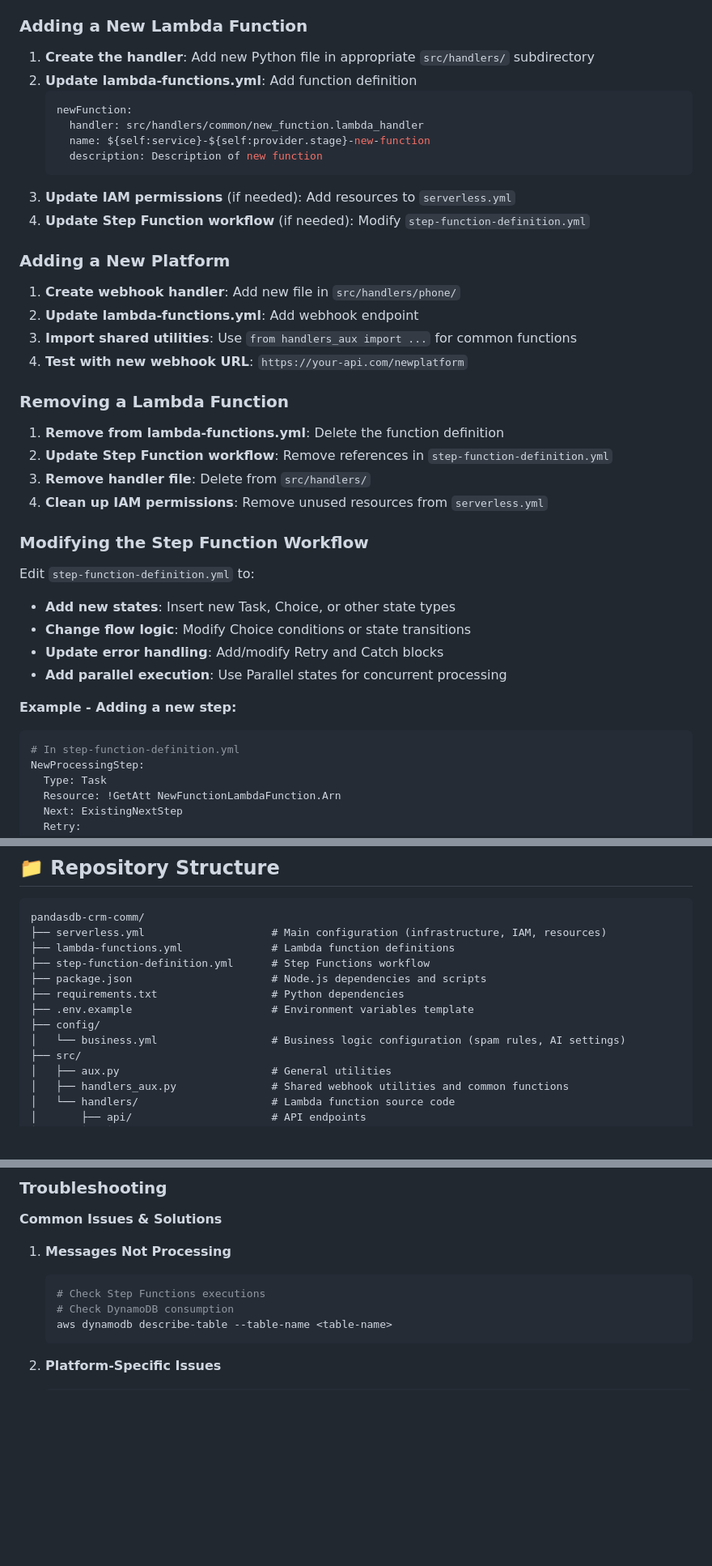
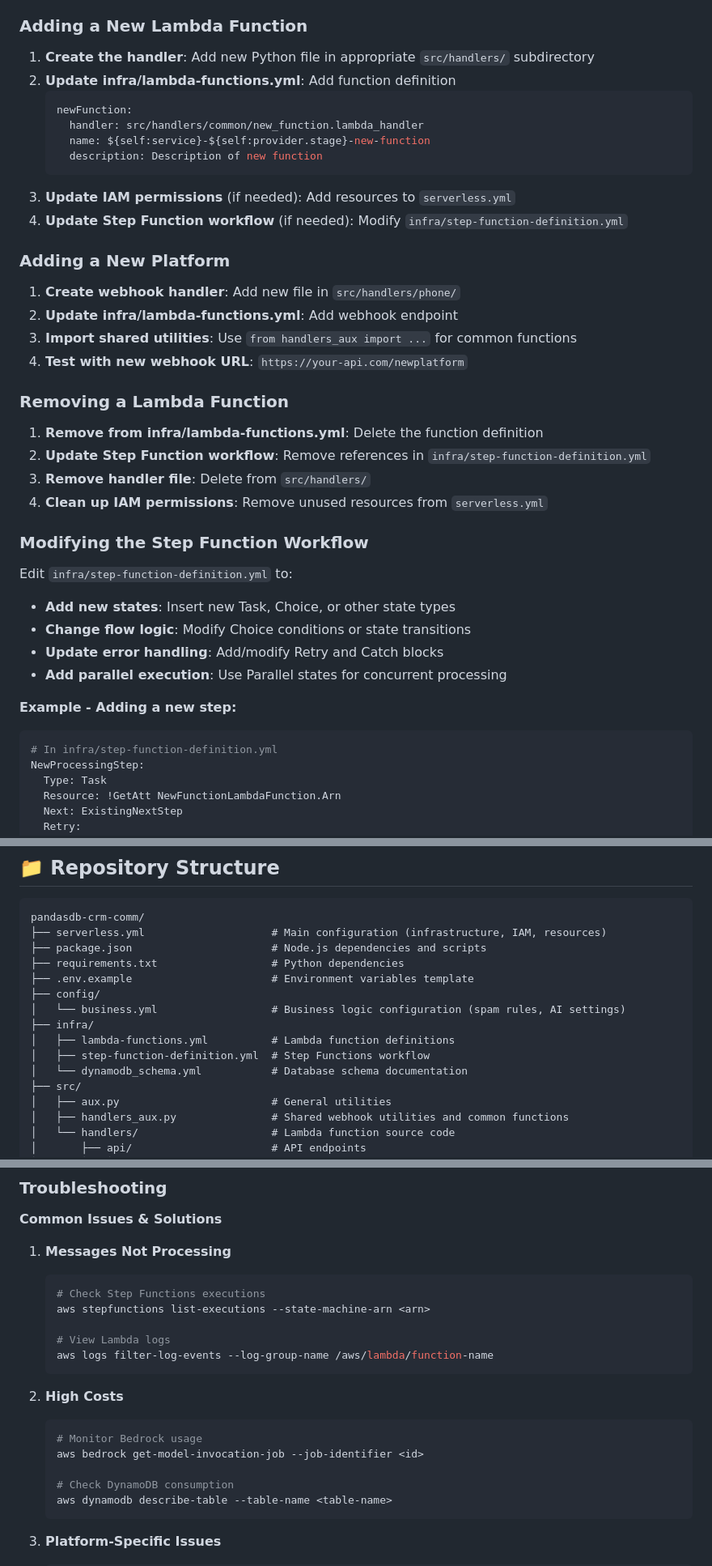
Before and after one commit to Pandas-DB/pandasdb-crm-comm, a Markdown page: README.md, 3 parts joined by grey strips. Shown: that part at 81% size. Rendered like a GitHub page; blank space fills up the shorter version.

````diff
--- a/README.md
+++ b/README.md
@@ -299,7 +299,7 @@ whatsappWebhook:
 ### **Adding a New Lambda Function**
 
 1. **Create the handler**: Add new Python file in appropriate `src/handlers/` subdirectory
-2. **Update lambda-functions.yml**: Add function definition
+2. **Update infra/lambda-functions.yml**: Add function definition
    ```yaml
    newFunction:
      handler: src/handlers/common/new_function.lambda_handler
@@ -307,25 +307,25 @@ whatsappWebhook:
      description: Description of new function
    ```
 3. **Update IAM permissions** (if needed): Add resources to `serverless.yml`
-4. **Update Step Function workflow** (if needed): Modify `step-function-definition.yml`
+4. **Update Step Function workflow** (if needed): Modify `infra/step-function-definition.yml`
 
 ### **Adding a New Platform**
 
 1. **Create webhook handler**: Add new file in `src/handlers/phone/`
-2. **Update lambda-functions.yml**: Add webhook endpoint
+2. **Update infra/lambda-functions.yml**: Add webhook endpoint
 3. **Import shared utilities**: Use `from handlers_aux import ...` for common functions
 4. **Test with new webhook URL**: `https://your-api.com/newplatform`
 
 ### **Removing a Lambda Function**
 
-1. **Remove from lambda-functions.yml**: Delete the function definition
-2. **Update Step Function workflow**: Remove references in `step-function-definition.yml`
+1. **Remove from infra/lambda-functions.yml**: Delete the function definition
+2. **Update Step Function workflow**: Remove references in `infra/step-function-definition.yml`
 3. **Remove handler file**: Delete from `src/handlers/`
 4. **Clean up IAM permissions**: Remove unused resources from `serverless.yml`
 
 ### **Modifying the Step Function Workflow**
 
-Edit `step-function-definition.yml` to:
+Edit `infra/step-function-definition.yml` to:
 - **Add new states**: Insert new Task, Choice, or other state types
 - **Change flow logic**: Modify Choice conditions or state transitions
 - **Update error handling**: Add/modify Retry and Catch blocks
@@ -333,7 +333,7 @@ Edit `step-function-definition.yml` to:
 
 **Example - Adding a new step:**
 ```yaml
-# In step-function-definition.yml
+# In infra/step-function-definition.yml
 NewProcessingStep:
   Type: Task
   Resource: !GetAtt NewFunctionLambdaFunction.Arn
@@ -357,13 +357,15 @@ NewProcessingStep:
 ```
 pandasdb-crm-comm/
 ├── serverless.yml                    # Main configuration (infrastructure, IAM, resources)
-├── lambda-functions.yml              # Lambda function definitions
-├── step-function-definition.yml      # Step Functions workflow
 ├── package.json                      # Node.js dependencies and scripts
 ├── requirements.txt                  # Python dependencies
 ├── .env.example                      # Environment variables template
 ├── config/
 │   └── business.yml                  # Business logic configuration (spam rules, AI settings)
+├── infra/
+│   ├── lambda-functions.yml          # Lambda function definitions
+│   ├── step-function-definition.yml  # Step Functions workflow
+│   └── dynamodb_schema.yml           # Database schema documentation
 ├── src/
 │   ├── aux.py                        # General utilities
 │   ├── handlers_aux.py               # Shared webhook utilities and common functions
@@ -831,6 +833,17 @@ npm run remove-infra
 1. **Messages Not Processing**
    ```bash
    # Check Step Functions executions
+   aws stepfunctions list-executions --state-machine-arn <arn>
+
+   # View Lambda logs
+   aws logs filter-log-events --log-group-name /aws/lambda/function-name
+   ```
+
+2. **High Costs**
+   ```bash
+   # Monitor Bedrock usage
+   aws bedrock get-model-invocation-job --job-identifier <id>
+
    # Check DynamoDB consumption
    aws dynamodb describe-table --table-name <table-name>
    ```
````
Also changed, not shown: other parts of README.md (+3 -15 lines).
